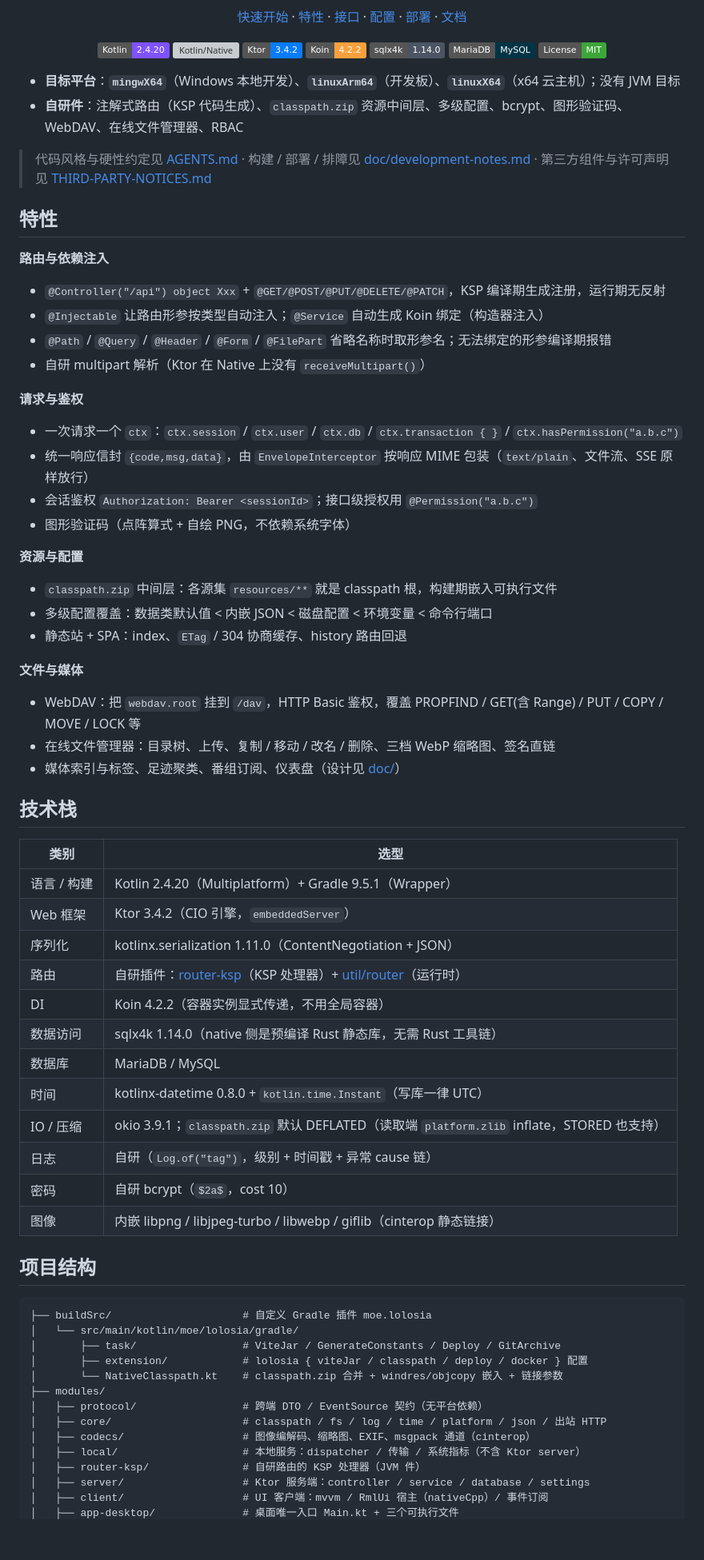
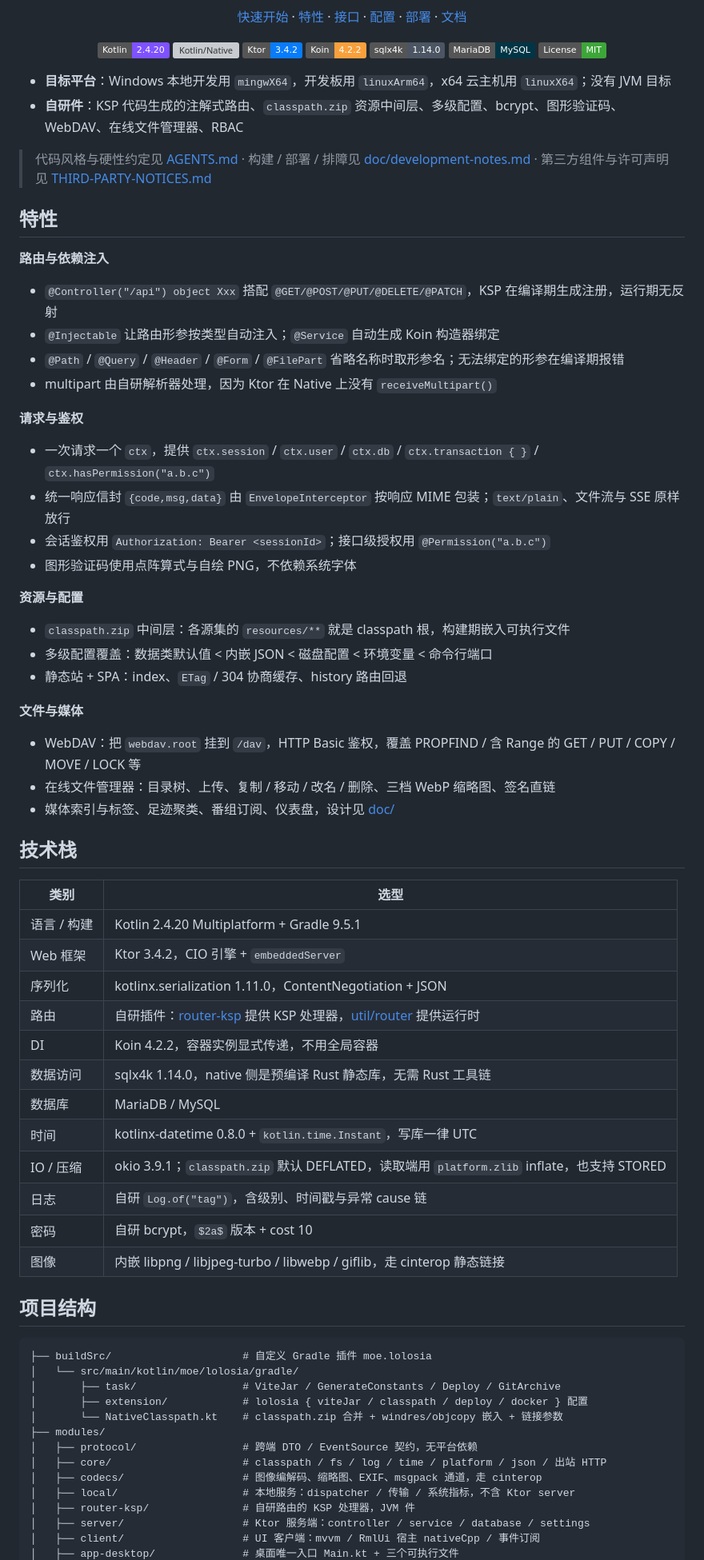
Before and after one commit to lolosiax/lolosia-backend, a Markdown page: README.md, the part around one of its changes. Shown at 80% size. Rendered like a GitHub page; badges without logos; blank space fills up the shorter version; grey boxes are pictures that could not be loaded.

Commit message:
docs: 清理 README 中的括号式插入语
把成对的解释性括号改成冒号、逗号或独立条目；数据层预检按四种结果拆成子列表，免鉴权白名单的说明拆成两条。

```diff
--- a/README.md
+++ b/README.md
@@ -20,8 +20,8 @@ Kotlin/Native 单文件服务端 —— 前端产物、SQL 脚本与默认配置
 
 </div>
 
-- **目标平台**：**`mingwX64`**（Windows 本地开发）、**`linuxArm64`**（开发板）、**`linuxX64`**（x64 云主机）；没有 JVM 目标
-- **自研件**：注解式路由（KSP 代码生成）、`classpath.zip` 资源中间层、多级配置、bcrypt、图形验证码、WebDAV、在线文件管理器、RBAC
+- **目标平台**：Windows 本地开发用 `mingwX64`，开发板用 `linuxArm64`，x64 云主机用 `linuxX64`；没有 JVM 目标
+- **自研件**：KSP 代码生成的注解式路由、`classpath.zip` 资源中间层、多级配置、bcrypt、图形验证码、WebDAV、在线文件管理器、RBAC
 
 > 代码风格与硬性约定见 [AGENTS.md](AGENTS.md) · 构建 / 部署 / 排障见 [doc/development-notes.md](doc/development-notes.md) · 第三方组件与许可声明见 [THIRD-PARTY-NOTICES.md](THIRD-PARTY-NOTICES.md)
 
@@ -29,46 +29,46 @@ Kotlin/Native 单文件服务端 —— 前端产物、SQL 脚本与默认配置
 
 **路由与依赖注入**
 
-- `@Controller("/api") object Xxx` + `@GET/@POST/@PUT/@DELETE/@PATCH`，KSP 编译期生成注册，运行期无反射
-- `@Injectable` 让路由形参按类型自动注入；`@Service` 自动生成 Koin 绑定（构造器注入）
-- `@Path` / `@Query` / `@Header` / `@Form` / `@FilePart` 省略名称时取形参名；无法绑定的形参编译期报错
-- 自研 multipart 解析（Ktor 在 Native 上没有 `receiveMultipart()`）
+- `@Controller("/api") object Xxx` 搭配 `@GET/@POST/@PUT/@DELETE/@PATCH`，KSP 在编译期生成注册，运行期无反射
+- `@Injectable` 让路由形参按类型自动注入；`@Service` 自动生成 Koin 构造器绑定
+- `@Path` / `@Query` / `@Header` / `@Form` / `@FilePart` 省略名称时取形参名；无法绑定的形参在编译期报错
+- multipart 由自研解析器处理，因为 Ktor 在 Native 上没有 `receiveMultipart()`
 
 **请求与鉴权**
 
-- 一次请求一个 `ctx`：`ctx.session` / `ctx.user` / `ctx.db` / `ctx.transaction { }` / `ctx.hasPermission("a.b.c")`
-- 统一响应信封 `{code,msg,data}`，由 `EnvelopeInterceptor` 按响应 MIME 包装（`text/plain`、文件流、SSE 原样放行）
-- 会话鉴权 `Authorization: Bearer <sessionId>`；接口级授权用 `@Permission("a.b.c")`
-- 图形验证码（点阵算式 + 自绘 PNG，不依赖系统字体）
+- 一次请求一个 `ctx`，提供 `ctx.session` / `ctx.user` / `ctx.db` / `ctx.transaction { }` / `ctx.hasPermission("a.b.c")`
+- 统一响应信封 `{code,msg,data}` 由 `EnvelopeInterceptor` 按响应 MIME 包装；`text/plain`、文件流与 SSE 原样放行
+- 会话鉴权用 `Authorization: Bearer <sessionId>`；接口级授权用 `@Permission("a.b.c")`
+- 图形验证码使用点阵算式与自绘 PNG，不依赖系统字体
 
 **资源与配置**
 
-- `classpath.zip` 中间层：各源集 `resources/**` 就是 classpath 根，构建期嵌入可执行文件
+- `classpath.zip` 中间层：各源集的 `resources/**` 就是 classpath 根，构建期嵌入可执行文件
 - 多级配置覆盖：数据类默认值 < 内嵌 JSON < 磁盘配置 < 环境变量 < 命令行端口
 - 静态站 + SPA：index、`ETag` / 304 协商缓存、history 路由回退
 
 **文件与媒体**
 
-- WebDAV：把 `webdav.root` 挂到 `/dav`，HTTP Basic 鉴权，覆盖 PROPFIND / GET(含 Range) / PUT / COPY / MOVE / LOCK 等
+- WebDAV：把 `webdav.root` 挂到 `/dav`，HTTP Basic 鉴权，覆盖 PROPFIND / 含 Range 的 GET / PUT / COPY / MOVE / LOCK 等
 - 在线文件管理器：目录树、上传、复制 / 移动 / 改名 / 删除、三档 WebP 缩略图、签名直链
-- 媒体索引与标签、足迹聚类、番组订阅、仪表盘（设计见 [doc/](doc/)）
+- 媒体索引与标签、足迹聚类、番组订阅、仪表盘，设计见 [doc/](doc/)
 
 ## 技术栈
 
 | 类别 | 选型 |
 | --- | --- |
-| 语言 / 构建 | Kotlin 2.4.20（Multiplatform）+ Gradle 9.5.1（Wrapper） |
-| Web 框架 | Ktor 3.4.2（CIO 引擎，`embeddedServer`） |
-| 序列化 | kotlinx.serialization 1.11.0（ContentNegotiation + JSON） |
-| 路由 | 自研插件：[router-ksp](modules/router-ksp)（KSP 处理器）+ [util/router](modules/server/src/commonMain/kotlin/moe/lolosia/web/util/router)（运行时） |
-| DI | Koin 4.2.2（容器实例显式传递，不用全局容器） |
-| 数据访问 | sqlx4k 1.14.0（native 侧是预编译 Rust 静态库，无需 Rust 工具链） |
+| 语言 / 构建 | Kotlin 2.4.20 Multiplatform + Gradle 9.5.1 |
+| Web 框架 | Ktor 3.4.2，CIO 引擎 + `embeddedServer` |
+| 序列化 | kotlinx.serialization 1.11.0，ContentNegotiation + JSON |
+| 路由 | 自研插件：[router-ksp](modules/router-ksp) 提供 KSP 处理器，[util/router](modules/server/src/commonMain/kotlin/moe/lolosia/web/util/router) 提供运行时 |
+| DI | Koin 4.2.2，容器实例显式传递，不用全局容器 |
+| 数据访问 | sqlx4k 1.14.0，native 侧是预编译 Rust 静态库，无需 Rust 工具链 |
 | 数据库 | MariaDB / MySQL |
-| 时间 | kotlinx-datetime 0.8.0 + `kotlin.time.Instant`（写库一律 UTC） |
-| IO / 压缩 | okio 3.9.1；`classpath.zip` 默认 DEFLATED（读取端 `platform.zlib` inflate，STORED 也支持） |
-| 日志 | 自研（`Log.of("tag")`，级别 + 时间戳 + 异常 cause 链） |
-| 密码 | 自研 bcrypt（`$2a$`，cost 10） |
-| 图像 | 内嵌 libpng / libjpeg-turbo / libwebp / giflib（cinterop 静态链接） |
+| 时间 | kotlinx-datetime 0.8.0 + `kotlin.time.Instant`，写库一律 UTC |
+| IO / 压缩 | okio 3.9.1；`classpath.zip` 默认 DEFLATED，读取端用 `platform.zlib` inflate，也支持 STORED |
+| 日志 | 自研 `Log.of("tag")`，含级别、时间戳与异常 cause 链 |
+| 密码 | 自研 bcrypt，`$2a$` 版本 + cost 10 |
+| 图像 | 内嵌 libpng / libjpeg-turbo / libwebp / giflib，走 cinterop 静态链接 |
 
 ## 项目结构
 
@@ -79,11 +79,11 @@ Kotlin/Native 单文件服务端 —— 前端产物、SQL 脚本与默认配置
 │       ├── extension/            # lolosia { viteJar / classpath / deploy / docker } 配置
 │       └── NativeClasspath.kt    # classpath.zip 合并 + windres/objcopy 嵌入 + 链接参数
 ├── modules/
-│   ├── protocol/                 # 跨端 DTO / EventSource 契约（无平台依赖）
+│   ├── protocol/                 # 跨端 DTO / EventSource 契约，无平台依赖
 │   ├── core/                     # classpath / fs / log / time / platform / json / 出站 HTTP
-│   ├── codecs/                   # 图像编解码、缩略图、EXIF、msgpack 通道（cinterop）
-│   ├── local/                    # 本地服务：dispatcher / 传输 / 系统指标（不含 Ktor server）
-│   ├── router-ksp/               # 自研路由的 KSP 处理器（JVM 件）
+│   ├── codecs/                   # 图像编解码、缩略图、EXIF、msgpack 通道，走 cinterop
+│   ├── local/                    # 本地服务：dispatcher / 传输 / 系统指标，不含 Ktor server
+│   ├── router-ksp/               # 自研路由的 KSP 处理器，JVM 件
 │   ├── server/                   # Ktor 服务端：controller / service / database / settings
-│   ├── client/                   # UI 客户端：mvvm / RmlUi 宿主（nativeCpp）/ 事件订阅
+│   ├── client/                   # UI 客户端：mvvm / RmlUi 宿主 nativeCpp / 事件订阅
 │   ├── app-desktop/              # 桌面唯一入口 Main.kt + 三个可执行文件
```
Also changed, not shown: other parts of README.md (+85 -73 lines).
